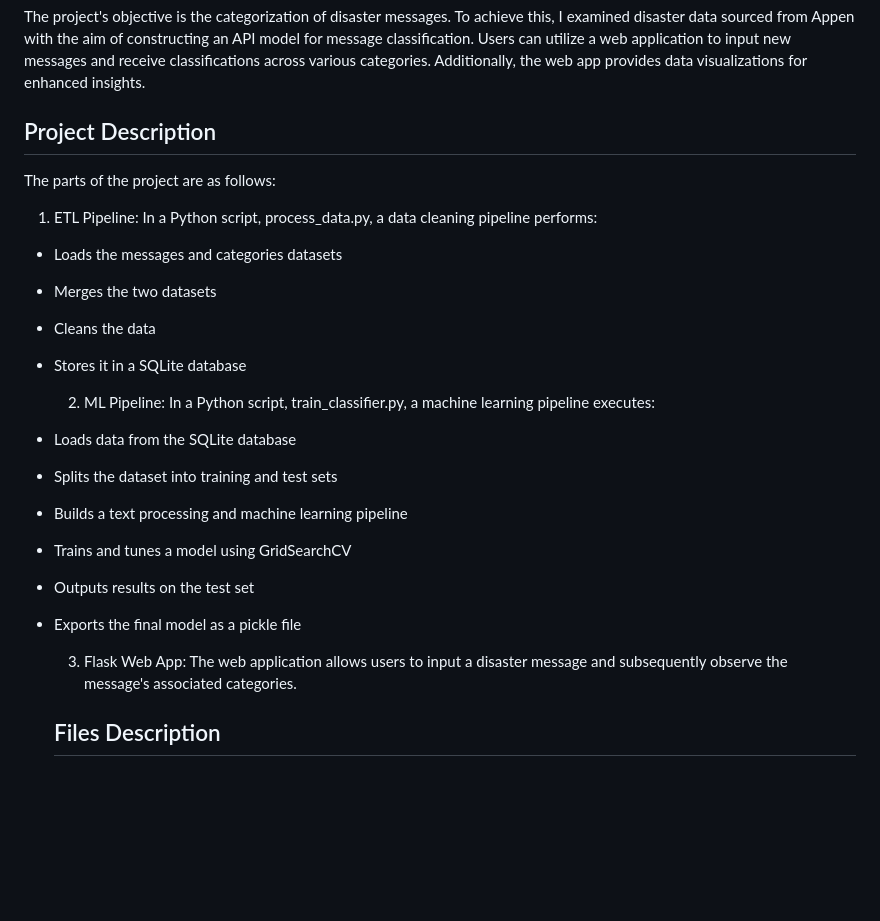
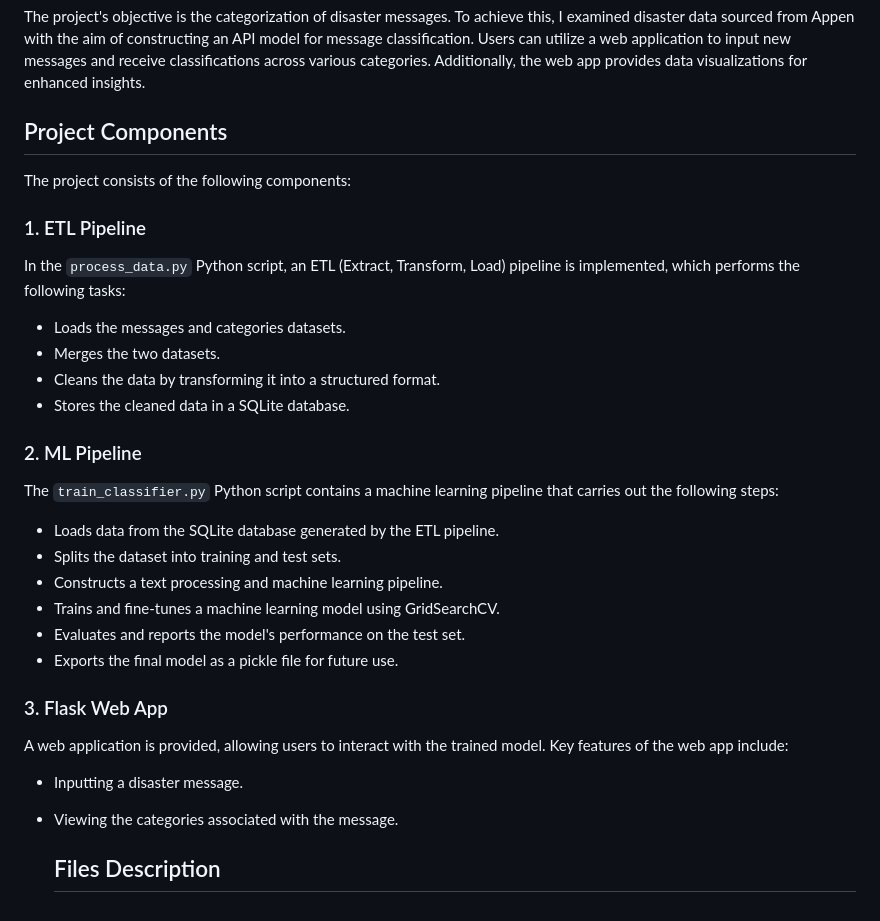
Before and after one commit to jbo1881/Project2_Disaster_Response_Pipeline_Udacity, a Markdown page: README.md, the part around the change. Rendered like a GitHub page; blank space fills up the shorter version.

```diff
--- a/README.md
+++ b/README.md
@@ -35,26 +35,36 @@ The libraries used are:
 
 The project's objective is the categorization of disaster messages. To achieve this, I examined disaster data sourced from Appen with the aim of constructing an API model for message classification. Users can utilize a web application to input new messages and receive classifications across various categories. Additionally, the web app provides data visualizations for enhanced insights.
 
-## Project Description
+## Project Components
 
-The parts of the project are as follows:
+The project consists of the following components:
 
-1. ETL Pipeline: In a Python script, process_data.py, a data cleaning pipeline performs:
+### 1. ETL Pipeline
 
-- Loads the messages and categories datasets
-- Merges the two datasets
-- Cleans the data
-- Stores it in a SQLite database
+In the `process_data.py` Python script, an ETL (Extract, Transform, Load) pipeline is implemented, which performs the following tasks:
 
-  2. ML Pipeline: In a Python script, train_classifier.py, a machine learning pipeline executes:
+- Loads the messages and categories datasets.
+- Merges the two datasets.
+- Cleans the data by transforming it into a structured format.
+- Stores the cleaned data in a SQLite database.
 
-- Loads data from the SQLite database
-- Splits the dataset into training and test sets
-- Builds a text processing and machine learning pipeline
-- Trains and tunes a model using GridSearchCV
-- Outputs results on the test set
-- Exports the final model as a pickle file
+### 2. ML Pipeline
 
-  3. Flask Web App: The web application allows users to input a disaster message and subsequently observe the message's associated categories.
+The `train_classifier.py` Python script contains a machine learning pipeline that carries out the following steps:
+
+- Loads data from the SQLite database generated by the ETL pipeline.
+- Splits the dataset into training and test sets.
+- Constructs a text processing and machine learning pipeline.
+- Trains and fine-tunes a machine learning model using GridSearchCV.
+- Evaluates and reports the model's performance on the test set.
+- Exports the final model as a pickle file for future use.
+
+### 3. Flask Web App
+
+A web application is provided, allowing users to interact with the trained model. Key features of the web app include:
+
+- Inputting a disaster message.
+- Viewing the categories associated with the message.
+
 
   ## Files Description
```
